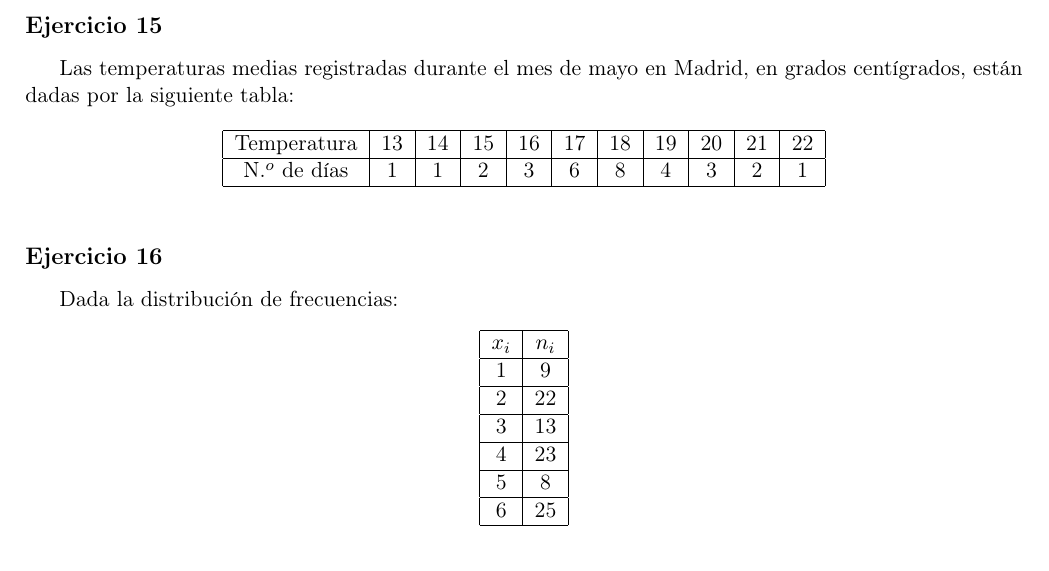
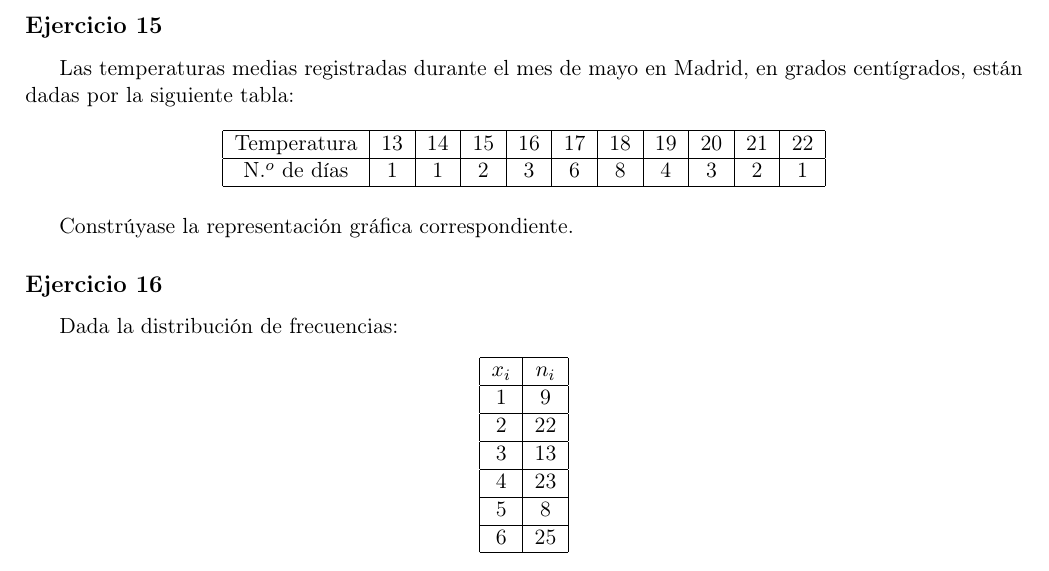
Before and after one commit to arrdguez/Estadistica_lectures, a LaTeX document (clases_practicas.tex): part of page 6 of 9, cut so that both start at the same text. Compiled offline with pdfLaTeX.

Commit message:
no comments

```diff
--- a/clases_practicas.tex
+++ b/clases_practicas.tex
@@ -146,7 +146,9 @@
                N.$^o$ de días &1 &1 &2 &3 &6 &8 &4 &3 &2& 1   \\
                 \hline
             \end{tabular}
-        \end{table}
+       \end{table}
+
+       Constrúyase la representación gráfica correspondiente.
       \subsection*{Ejercicio 16}
          Dada la distribución de frecuencias:
          \begin{table}[!h]
```
Also changed, not shown: clases_practicas.pdf.
